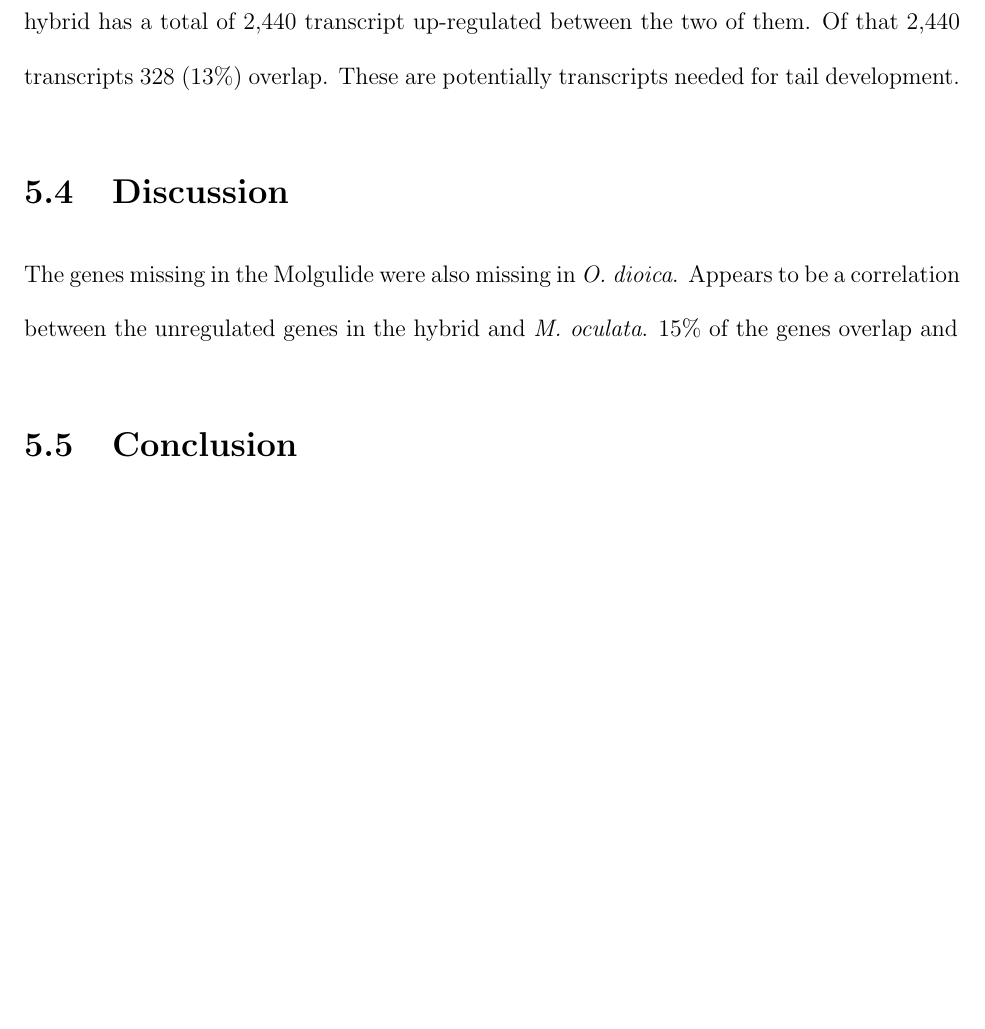
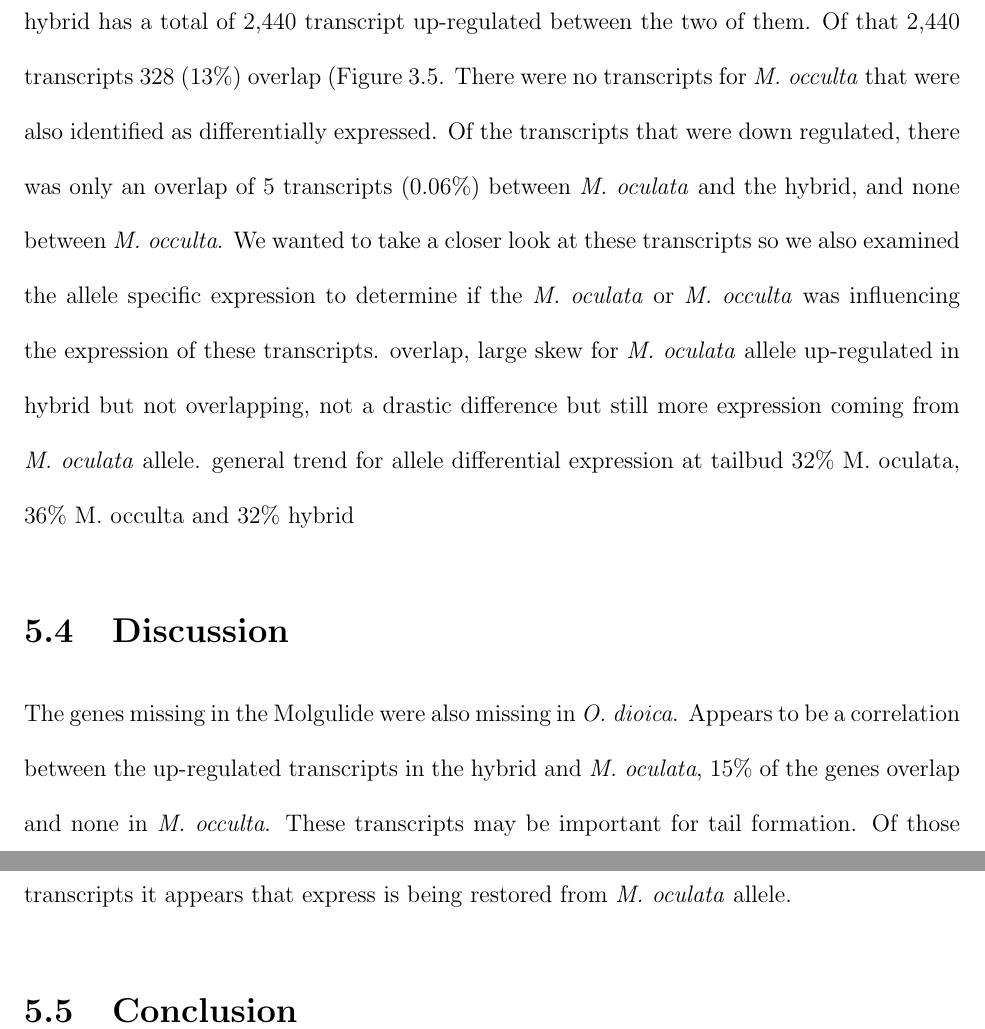
Before and after one commit to elijahlowe/eli_last_rodeo-, a LaTeX thesis (dis.tex, which reads tail.tex): part of page 62 of 71 before the commit and two parts of pages 62 and 63 of 72 after it, the two joined at a grey line, cut so that both start at the same text, the shorter picture padded with empty space. Compiled offline with pdfLaTeX.

Commit message:
tail.tex

```diff
--- a/tail.tex
+++ b/tail.tex
@@ -105,7 +105,10 @@ When comparing the neurula stage to the tailbud stage there was essentially no s
 \end{sidewaysfigure}
 
 \subsection{Overlap between hybrid and M. oculata allele }
-When comparing transcript expression at neurula stage and tailbud stage \textit{M. oculata} and the hybrid has a total of 2,440 transcript up-regulated between the two of them. Of that 2,440 transcripts 328 (13\%) overlap. These are potentially transcripts needed for tail development.
+When comparing transcript expression at neurula stage and tailbud stage \textit{M. oculata} and the hybrid has a total of 2,440 transcript up-regulated between the two of them. Of that 2,440 transcripts 328 (13\%) overlap (Figure~\ref{fig:overlap}. There were no transcripts for \textit{M. occulta} that were also identified as differentially expressed. Of the transcripts that were down regulated, there was only an overlap of 5 transcripts (0.06\%) between \textit{M. oculata} and the hybrid, and none between \textit{M. occulta}. We wanted to take a closer look at these transcripts so we also examined the allele specific expression to determine if the \textit{M. oculata} or \textit{M. occulta} was influencing the expression of these transcripts.
+overlap, large skew for \textit{M. oculata} allele
+up-regulated in hybrid but not overlapping, not a drastic difference but still more expression coming from \textit{M. oculata} allele.
+general trend for allele differential expression at tailbud 32\% M. oculata, 36\% M. occulta and 32\% hybrid
 
 \begin{figure}[!ht]
 	\subfloat[\label{subfig-1:overlap}]{%
@@ -120,5 +123,5 @@ When comparing transcript expression at neurula stage and tailbud stage \textit{
 
 \section{Discussion}
 The genes missing in the Molgulide were also missing in \textit{O. dioica}.
-Appears to be a correlation between the unregulated genes in the hybrid and \textit{M. oculata}. 15\% of the genes overlap and
+Appears to be a correlation between the up-regulated transcripts in the hybrid and \textit{M. oculata}, 15\% of the genes overlap and none in \textit{M. occulta}. These transcripts may be important for tail formation. Of those transcripts it appears that express is being restored from \textit{M. oculata} allele.
 \section{Conclusion}
```
Also changed, not shown: tail.tex (10 more changed lines).
